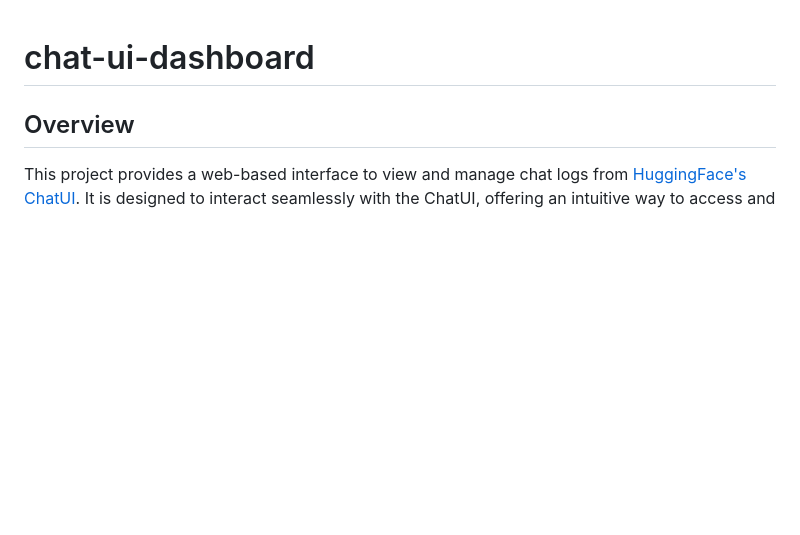
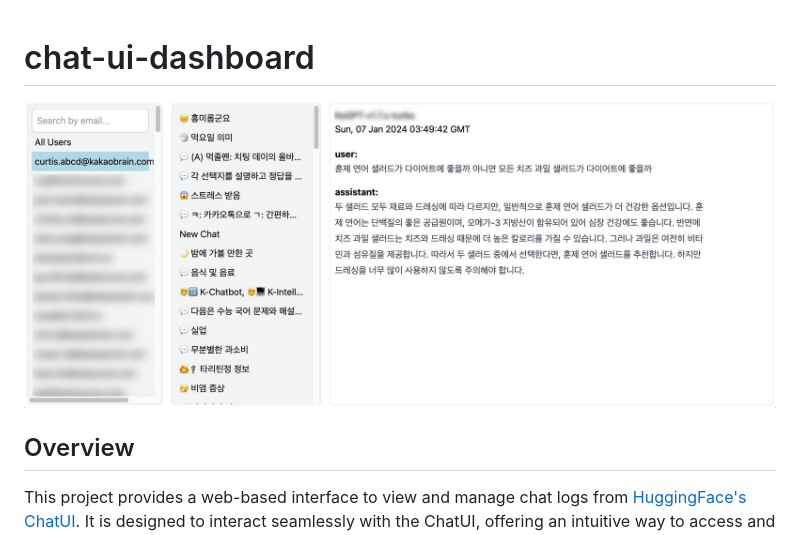
Before and after one commit to ildoonet/chat-ui-dashboard, a Markdown page: README.md, the part around the change. GitHub-like rendering; pictures changed too: screenshot.jpg (added); blank space fills up the shorter version.

Commit message:
add screenshot

```diff
--- a/README.md
+++ b/README.md
@@ -1,4 +1,6 @@
 # chat-ui-dashboard
+
+![Screenshot](screenshot.jpg)
 
 ## Overview
 This project provides a web-based interface to view and manage chat logs from [HuggingFace's ChatUI](https://github.com/huggingface/chat-ui). It is designed to interact seamlessly with the ChatUI, offering an intuitive way to access and analyze conversation data. The application includes a backend server for data handling and a responsive frontend built with Svelte.
```
